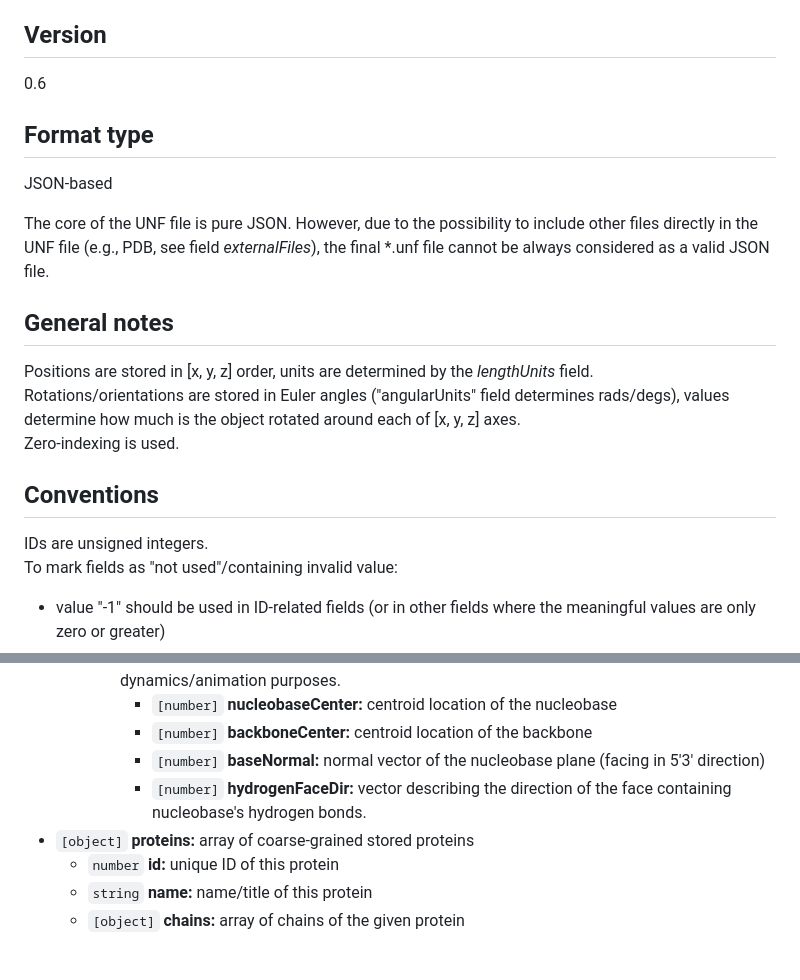
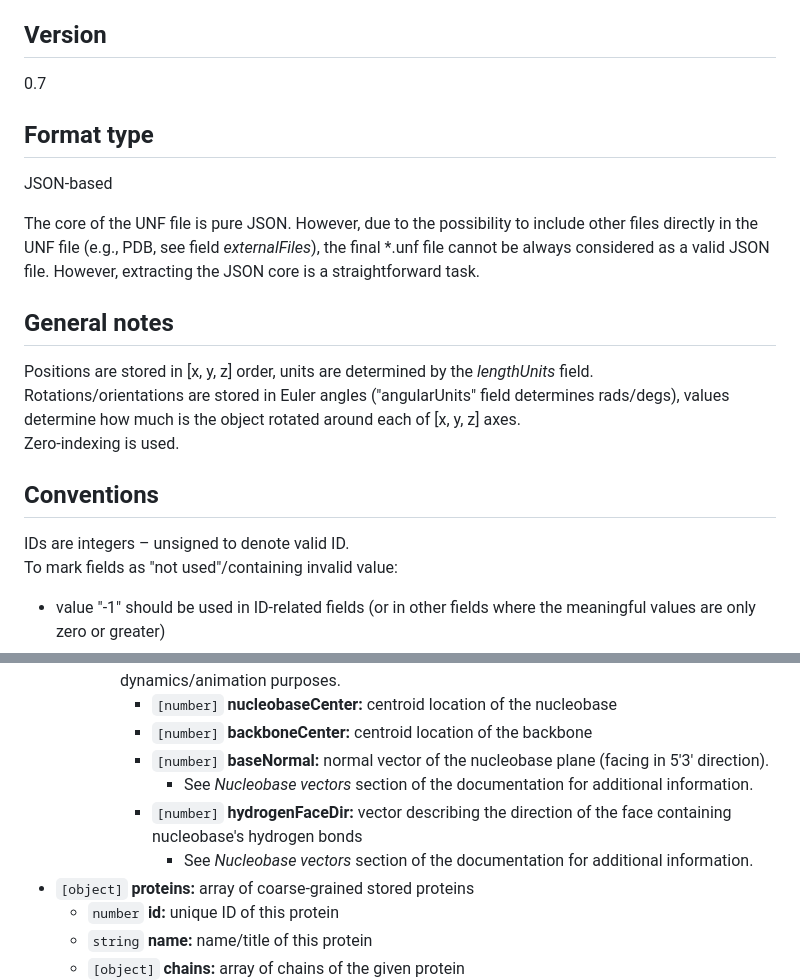
Before and after one commit to barisicgroup/unf, a Markdown page: README.md, 2 parts joined by grey strips. GitHub-like rendering; blank space fills up the shorter version.

```diff
--- a/README.md
+++ b/README.md
@@ -4,12 +4,12 @@
 UNF aims to allow for storing of DNA nanotechnology data (for example, DNA origami lattice designs and individual free-form single strands) together with proteins and other molecules in one file.
 
 ## Version
-0.6
+0.7
 
 ## Format type
 JSON-based
 
-The core of the UNF file is pure JSON. However, due to the possibility to include other files directly in the UNF file (e.g., PDB, see field *externalFiles*), the final *.unf file cannot be always considered as a valid JSON file.
+The core of the UNF file is pure JSON. However, due to the possibility to include other files directly in the UNF file (e.g., PDB, see field *externalFiles*), the final *.unf file cannot be always considered as a valid JSON file. However, extracting the JSON core is a straightforward task.
 
 ## General notes
 Positions are stored in [x, y, z] order, units are determined by the *lengthUnits* field.
@@ -17,7 +17,7 @@ Rotations/orientations are stored in Euler angles ("angularUnits" field determin
 Zero-indexing is used.
 
 ## Conventions
-IDs are unsigned integers.
+IDs are integers – unsigned to denote valid ID.
 To mark fields as "not used"/containing invalid value:
  - value "-1" should be used in ID-related fields (or in other fields where the meaningful values are only zero or greater)
  - empty array should be used in array-typed fields
@@ -98,8 +98,10 @@ To mark fields as "not used"/containing invalid value:
       - `[object]` **altPositions:**  An array of alternative positions of this nucleotide. By default, zeroth position is considered as the current one. More positions can be stored for dynamics/animation purposes.
         - `[number]` **nucleobaseCenter:** centroid location of the nucleobase
         - `[number]` **backboneCenter:** centroid location of the backbone
-        - `[number]` **baseNormal:** normal vector of the nucleobase plane (facing in 5'3' direction)
-        - `[number]` **hydrogenFaceDir:** vector describing the direction of the face containing nucleobase's hydrogen bonds.
+        - `[number]` **baseNormal:** normal vector of the nucleobase plane (facing in 5'3' direction).
+          - See *Nucleobase vectors* section of the documentation for additional information.
+        - `[number]` **hydrogenFaceDir:** vector describing the direction of the face containing nucleobase's hydrogen bonds
+          - See *Nucleobase vectors* section of the documentation for additional information.
 - `[object]` **proteins:** array of coarse-grained stored proteins
   - `number` **id:** unique ID of this protein
   - `string` **name:** name/title of this protein
```
Also changed, not shown: other parts of README.md (+21 -0 lines), docs/nucl_da.png (added), docs/nucl_dc.png (added), docs/nucl_dg.png (added), docs/nucl_dt.png (added).
